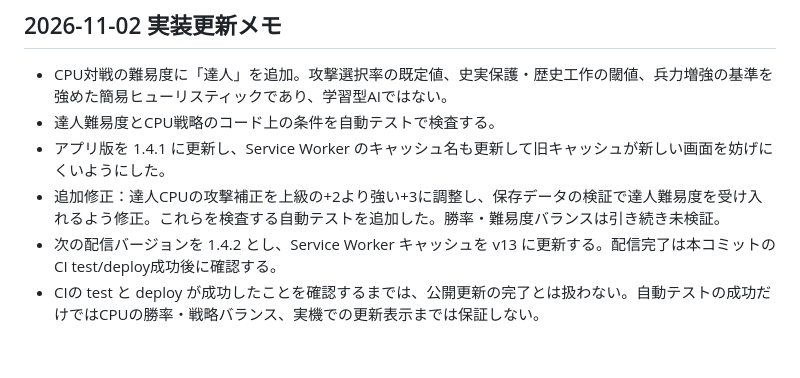
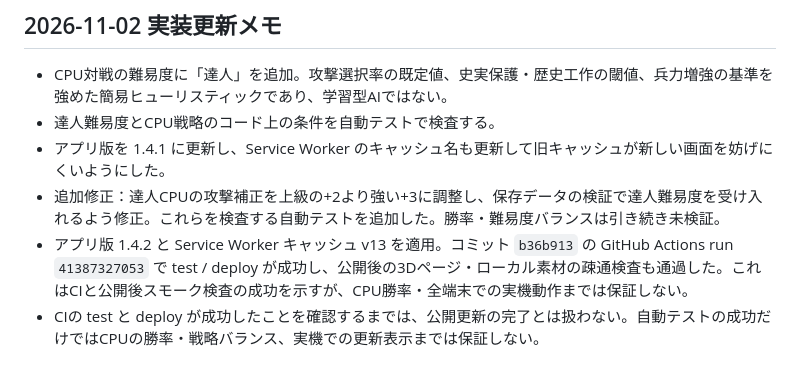
Before and after one commit to pass-juken-academy2026/history-strategy-game, a Markdown page: GAME_SPEC.md, the part around the change. Rendered like a GitHub page.

Commit message:
docs: record version 1.4.2 deployment verification

```diff
--- a/GAME_SPEC.md
+++ b/GAME_SPEC.md
@@ -43,5 +43,5 @@
 - 達人難易度とCPU戦略のコード上の条件を自動テストで検査する。
 - アプリ版を 1.4.1 に更新し、Service Worker のキャッシュ名も更新して旧キャッシュが新しい画面を妨げにくいようにした。
 - 追加修正：達人CPUの攻撃補正を上級の+2より強い+3に調整し、保存データの検証で達人難易度を受け入れるよう修正。これらを検査する自動テストを追加した。勝率・難易度バランスは引き続き未検証。
-- 次の配信バージョンを 1.4.2 とし、Service Worker キャッシュを v13 に更新する。配信完了は本コミットのCI test/deploy成功後に確認する。
+- アプリ版 1.4.2 と Service Worker キャッシュ v13 を適用。コミット `b36b913` の GitHub Actions run `41387327053` で test / deploy が成功し、公開後の3Dページ・ローカル素材の疎通検査も通過した。これはCIと公開後スモーク検査の成功を示すが、CPU勝率・全端末での実機動作までは保証しない。
 - CIの test と deploy が成功したことを確認するまでは、公開更新の完了とは扱わない。自動テストの成功だけではCPUの勝率・戦略バランス、実機での更新表示までは保証しない。
```
Also changed, not shown: LEGAL_COMPLIANCE_AUDIT.md (+1 -1 lines), ROADMAP_100.md (+1 -1 lines).
